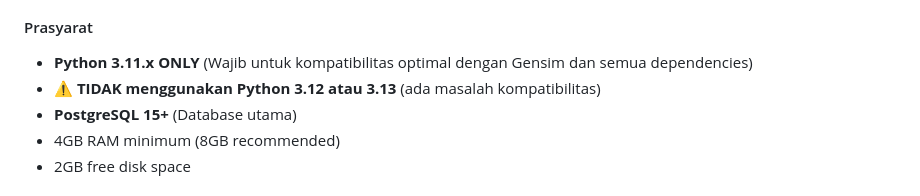
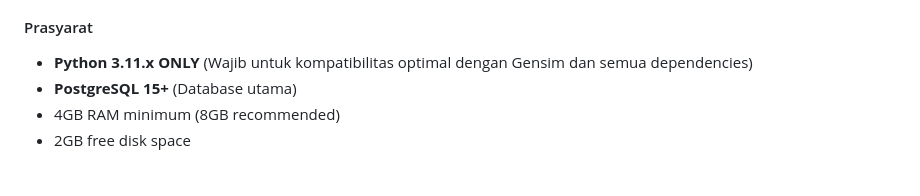
Before and after one commit to shidayaturrohman19-dev/waskita-app, a Markdown page: README.md, the part around the change. Rendered like a GitHub page.

Commit message:
docs: update README.md - perubahan terbaru dari user

```diff
--- a/README.md
+++ b/README.md
@@ -113,7 +113,6 @@ Aplikasi akan berjalan di `http://localhost:5000`
 
 #### Prasyarat
 - **Python 3.11.x ONLY** (Wajib untuk kompatibilitas optimal dengan Gensim dan semua dependencies)
-- ⚠️ **TIDAK menggunakan Python 3.12 atau 3.13** (ada masalah kompatibilitas)
 - **PostgreSQL 15+** (Database utama)
 - 4GB RAM minimum (8GB recommended)
 - 2GB free disk space
```
